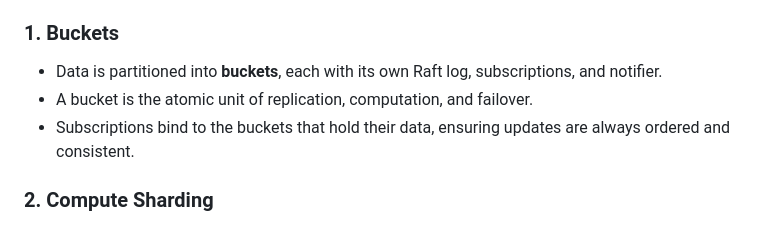
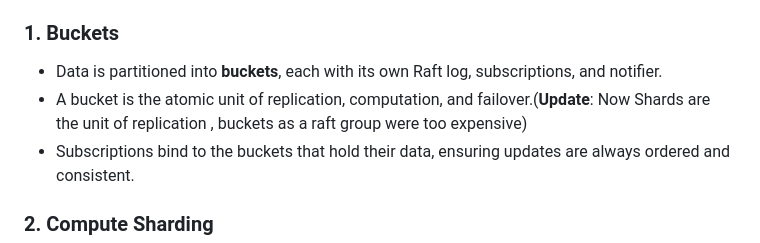
Before and after one commit to sevenDatabase/SevenDB, a Markdown page: README.md, the part around the change. GitHub-like rendering.

Commit message:
Update README to reflect changes in replication units
Clarified the role of buckets in replication and computation, noting the shift to shards as the unit of replication.

```diff
--- a/README.md
+++ b/README.md
@@ -256,7 +256,7 @@ go test ./internal/raftwal -run 'Determinism_Repeat100' -count=1
 ### 1. Buckets
 
 - Data is partitioned into **buckets**, each with its own Raft log, subscriptions, and notifier.
-- A bucket is the atomic unit of replication, computation, and failover.
+- A bucket is the atomic unit of replication, computation, and failover.(**Update**: Now Shards are the unit of replication , buckets as a raft group were too expensive)
 - Subscriptions bind to the buckets that hold their data, ensuring updates are always ordered and consistent.
 
 ### 2. Compute Sharding
```
